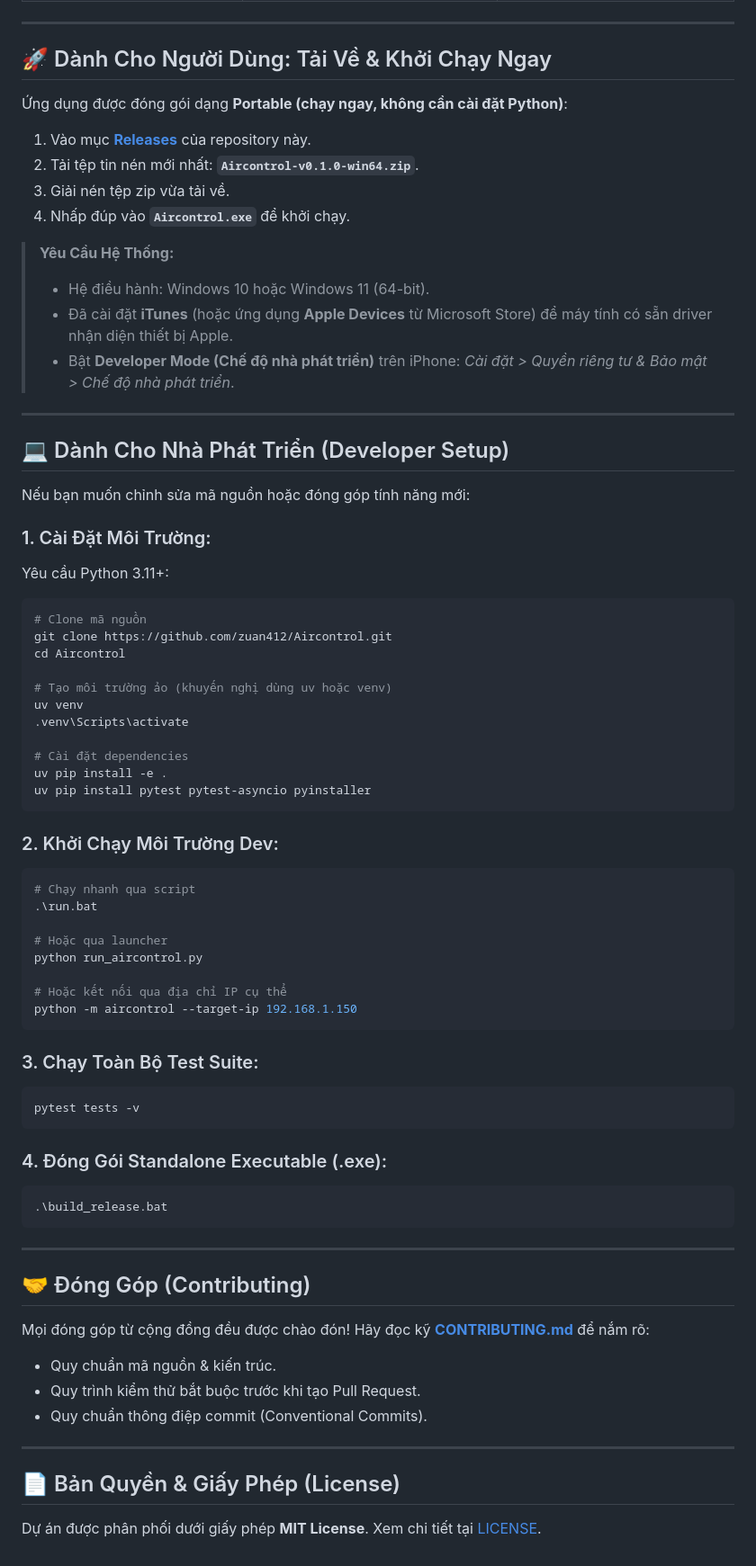
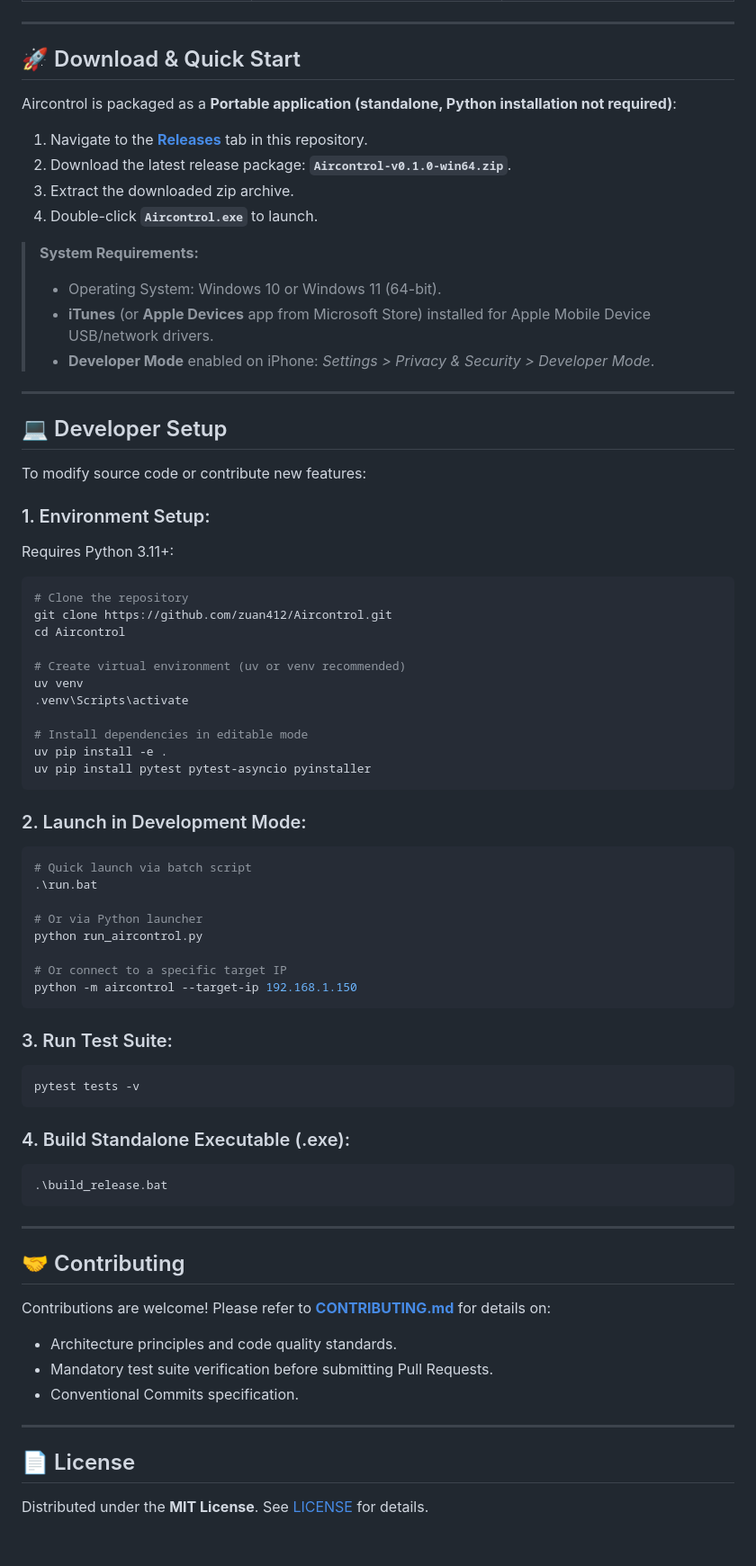
Before and after one commit to zuan412/Aircontrol, a Markdown page: README.md, the part around one of its changes. Shown at 90% size. Drawn GitHub-style.

Commit message:
docs: translate README.md from Vietnamese to English

````diff
--- a/README.md
+++ b/README.md
@@ -61,76 +61,76 @@
 
 ---
 
-## 🚀 Dành Cho Người Dùng: Tải Về & Khởi Chạy Ngay
+## 🚀 Download & Quick Start
 
-Ứng dụng được đóng gói dạng **Portable (chạy ngay, không cần cài đặt Python)**:
+Aircontrol is packaged as a **Portable application (standalone, Python installation not required)**:
 
-1. Vào mục [**Releases**](../../releases) của repository này.
-2. Tải tệp tin nén mới nhất: **`Aircontrol-v0.1.0-win64.zip`**.
-3. Giải nén tệp zip vừa tải về.
-4. Nhấp đúp vào **`Aircontrol.exe`** để khởi chạy.
+1. Navigate to the [**Releases**](../../releases) tab in this repository.
+2. Download the latest release package: **`Aircontrol-v0.1.0-win64.zip`**.
+3. Extract the downloaded zip archive.
+4. Double-click **`Aircontrol.exe`** to launch.
 
-> **Yêu Cầu Hệ Thống:**
-> - Hệ điều hành: Windows 10 hoặc Windows 11 (64-bit).
-> - Đã cài đặt **iTunes** (hoặc ứng dụng **Apple Devices** từ Microsoft Store) để máy tính có sẵn driver nhận diện thiết bị Apple.
-> - Bật **Developer Mode (Chế độ nhà phát triển)** trên iPhone: *Cài đặt > Quyền riêng tư & Bảo mật > Chế độ nhà phát triển*.
+> **System Requirements:**
+> - Operating System: Windows 10 or Windows 11 (64-bit).
+> - **iTunes** (or **Apple Devices** app from Microsoft Store) installed for Apple Mobile Device USB/network drivers.
+> - **Developer Mode** enabled on iPhone: *Settings > Privacy & Security > Developer Mode*.
 
 ---
 
-## 💻 Dành Cho Nhà Phát Triển (Developer Setup)
+## 💻 Developer Setup
 
-Nếu bạn muốn chỉnh sửa mã nguồn hoặc đóng góp tính năng mới:
+To modify source code or contribute new features:
 
-### 1. Cài Đặt Môi Trường:
-Yêu cầu Python 3.11+:
+### 1. Environment Setup:
+Requires Python 3.11+:
 
 ```powershell
-# Clone mã nguồn
+# Clone the repository
 git clone https://github.com/zuan412/Aircontrol.git
 cd Aircontrol
 
-# Tạo môi trường ảo (khuyến nghị dùng uv hoặc venv)
+# Create virtual environment (uv or venv recommended)
 uv venv
 .venv\Scripts\activate
 
-# Cài đặt dependencies
+# Install dependencies in editable mode
 uv pip install -e .
 uv pip install pytest pytest-asyncio pyinstaller
 ```
 
-### 2. Khởi Chạy Môi Trường Dev:
+### 2. Launch in Development Mode:
 ```powershell
-# Chạy nhanh qua script
+# Quick launch via batch script
 .\run.bat
 
-# Hoặc qua launcher
+# Or via Python launcher
 python run_aircontrol.py
 
-# Hoặc kết nối qua địa chỉ IP cụ thể
+# Or connect to a specific target IP
 python -m aircontrol --target-ip 192.168.1.150
 ```
 
-### 3. Chạy Toàn Bộ Test Suite:
+### 3. Run Test Suite:
 ```powershell
 pytest tests -v
 ```
 
-### 4. Đóng Gói Standalone Executable (.exe):
+### 4. Build Standalone Executable (.exe):
 ```powershell
 .\build_release.bat
 ```
 
 ---
 
-## 🤝 Đóng Góp (Contributing)
+## 🤝 Contributing
 
-Mọi đóng góp từ cộng đồng đều được chào đón! Hãy đọc kỹ [**CONTRIBUTING.md**](CONTRIBUTING.md) để nắm rõ:
-- Quy chuẩn mã nguồn & kiến trúc.
-- Quy trình kiểm thử bắt buộc trước khi tạo Pull Request.
-- Quy chuẩn thông điệp commit (Conventional Commits).
+Contributions are welcome! Please refer to [**CONTRIBUTING.md**](CONTRIBUTING.md) for details on:
+- Architecture principles and code quality standards.
+- Mandatory test suite verification before submitting Pull Requests.
+- Conventional Commits specification.
 
 ---
 
-## 📄 Bản Quyền & Giấy Phép (License)
+## 📄 License
 
-Dự án được phân phối dưới giấy phép **MIT License**. Xem chi tiết tại [LICENSE](LICENSE).
+Distributed under the **MIT License**. See [LICENSE](LICENSE) for details.
````
Also changed, not shown: other parts of README.md (+36 -36 lines).
